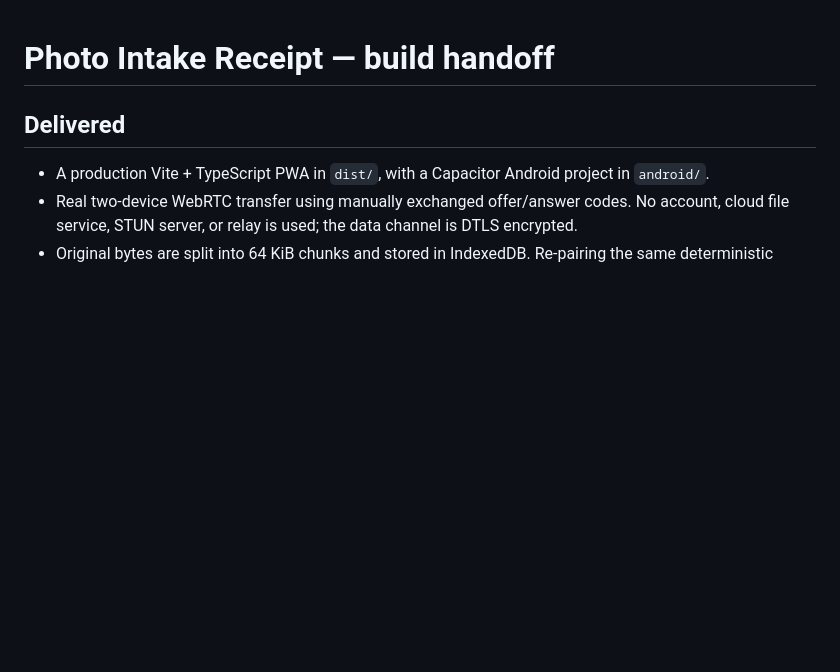
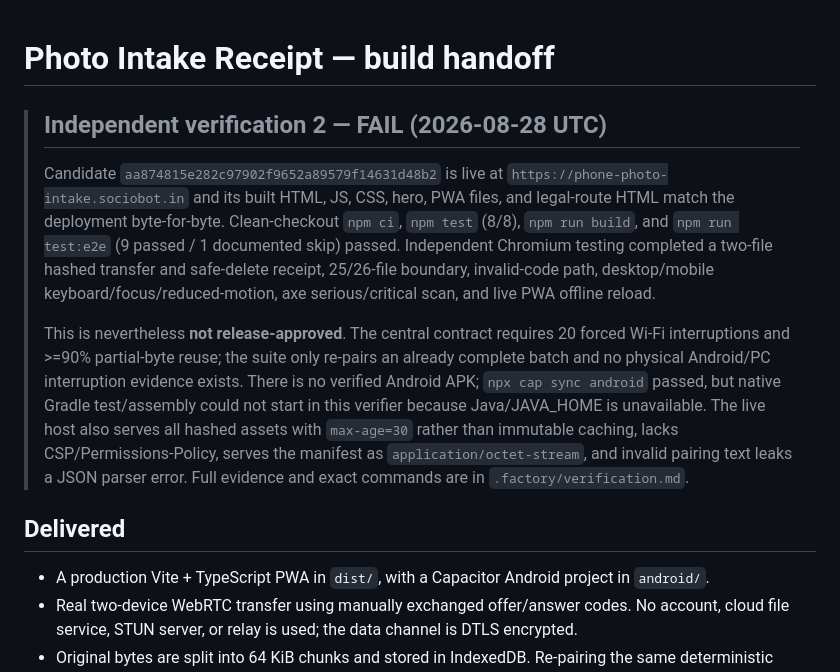
Before and after one commit to B-Divyesh/sf-phone-photo-intake, a Markdown page: .factory/handoff.md, the part around the change. Drawn GitHub-style; blank space fills up the shorter version.

Commit message:
docs: record independent verification failure

```diff
--- a/.factory/handoff.md
+++ b/.factory/handoff.md
@@ -1,4 +1,10 @@
 # Photo Intake Receipt — build handoff
+
+> ## Independent verification 2 — **FAIL** (2026-08-28 UTC)
+>
+> Candidate `aa874815e282c97902f9652a89579f14631d48b2` is live at `https://phone-photo-intake.sociobot.in` and its built HTML, JS, CSS, hero, PWA files, and legal-route HTML match the deployment byte-for-byte. Clean-checkout `npm ci`, `npm test` (8/8), `npm run build`, and `npm run test:e2e` (9 passed / 1 documented skip) passed. Independent Chromium testing completed a two-file hashed transfer and safe-delete receipt, 25/26-file boundary, invalid-code path, desktop/mobile keyboard/focus/reduced-motion, axe serious/critical scan, and live PWA offline reload.
+>
+> This is nevertheless **not release-approved**. The central contract requires 20 forced Wi-Fi interruptions and >=90% partial-byte reuse; the suite only re-pairs an already complete batch and no physical Android/PC interruption evidence exists. There is no verified Android APK; `npx cap sync android` passed, but native Gradle test/assembly could not start in this verifier because Java/JAVA_HOME is unavailable. The live host also serves all hashed assets with `max-age=30` rather than immutable caching, lacks CSP/Permissions-Policy, serves the manifest as `application/octet-stream`, and invalid pairing text leaks a JSON parser error. Full evidence and exact commands are in `.factory/verification.md`.
 
 ## Delivered
 
```
Also changed, not shown: .factory/verification.md (added, +62 -0 lines).
